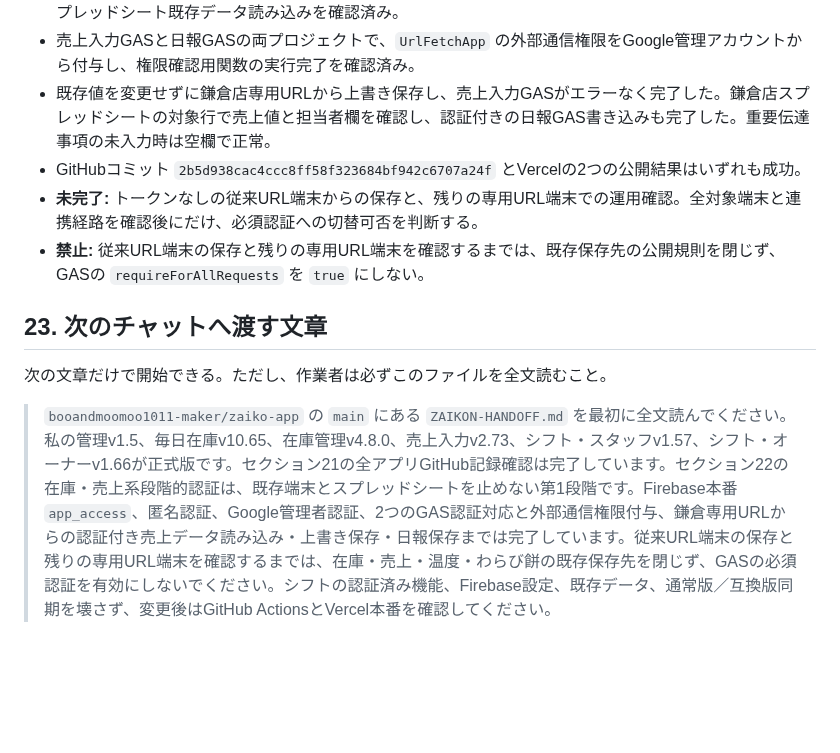
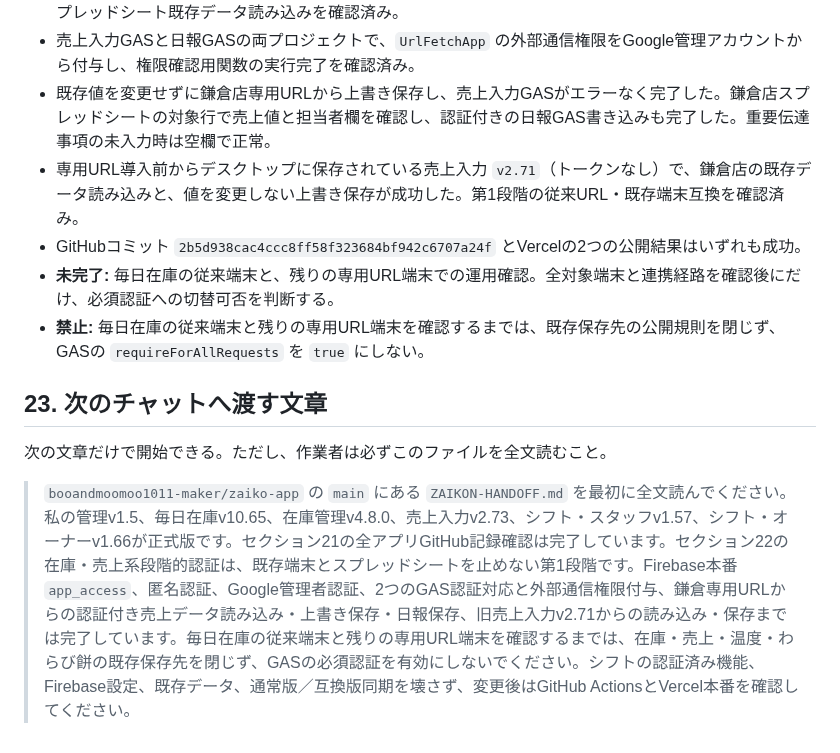
Before and after one commit to booandmoomoo1011-maker/zaiko-app, a Markdown page: ZAIKON-HANDOFF.md, the part around the change. GitHub-like rendering; blank space fills up the shorter version.

Commit message:
docs: record legacy sales app compatibility

```diff
--- a/ZAIKON-HANDOFF.md
+++ b/ZAIKON-HANDOFF.md
@@ -553,12 +553,13 @@
 - 鎌倉店の専用URLを実機で開き、`v2.73` のFirebase受信と、認証付き売上入力GASによる2026-08-08のスプレッドシート既存データ読み込みを確認済み。
 - 売上入力GASと日報GASの両プロジェクトで、`UrlFetchApp` の外部通信権限をGoogle管理アカウントから付与し、権限確認用関数の実行完了を確認済み。
 - 既存値を変更せずに鎌倉店専用URLから上書き保存し、売上入力GASがエラーなく完了した。鎌倉店スプレッドシートの対象行で売上値と担当者欄を確認し、認証付きの日報GAS書き込みも完了した。重要伝達事項の未入力時は空欄で正常。
+- 専用URL導入前からデスクトップに保存されている売上入力 `v2.71`（トークンなし）で、鎌倉店の既存データ読み込みと、値を変更しない上書き保存が成功した。第1段階の従来URL・既存端末互換を確認済み。
 - GitHubコミット `2b5d938cac4ccc8ff58f323684bf942c6707a24f` とVercelの2つの公開結果はいずれも成功。
-- **未完了:** トークンなしの従来URL端末からの保存と、残りの専用URL端末での運用確認。全対象端末と連携経路を確認後にだけ、必須認証への切替可否を判断する。
-- **禁止:** 従来URL端末の保存と残りの専用URL端末を確認するまでは、既存保存先の公開規則を閉じず、GASの `requireForAllRequests` を `true` にしない。
+- **未完了:** 毎日在庫の従来端末と、残りの専用URL端末での運用確認。全対象端末と連携経路を確認後にだけ、必須認証への切替可否を判断する。
+- **禁止:** 毎日在庫の従来端末と残りの専用URL端末を確認するまでは、既存保存先の公開規則を閉じず、GASの `requireForAllRequests` を `true` にしない。
 
 ## 23. 次のチャットへ渡す文章
 
 次の文章だけで開始できる。ただし、作業者は必ずこのファイルを全文読むこと。
 
-> `booandmoomoo1011-maker/zaiko-app` の `main` にある `ZAIKON-HANDOFF.md` を最初に全文読んでください。私の管理v1.5、毎日在庫v10.65、在庫管理v4.8.0、売上入力v2.73、シフト・スタッフv1.57、シフト・オーナーv1.66が正式版です。セクション21の全アプリGitHub記録確認は完了しています。セクション22の在庫・売上系段階的認証は、既存端末とスプレッドシートを止めない第1段階です。Firebase本番 `app_access`、匿名認証、Google管理者認証、2つのGAS認証対応と外部通信権限付与、鎌倉専用URLからの認証付き売上データ読み込み・上書き保存・日報保存までは完了しています。従来URL端末の保存と残りの専用URL端末を確認するまでは、在庫・売上・温度・わらび餅の既存保存先を閉じず、GASの必須認証を有効にしないでください。シフトの認証済み機能、Firebase設定、既存データ、通常版／互換版同期を壊さず、変更後はGitHub ActionsとVercel本番を確認してください。
+> `booandmoomoo1011-maker/zaiko-app` の `main` にある `ZAIKON-HANDOFF.md` を最初に全文読んでください。私の管理v1.5、毎日在庫v10.65、在庫管理v4.8.0、売上入力v2.73、シフト・スタッフv1.57、シフト・オーナーv1.66が正式版です。セクション21の全アプリGitHub記録確認は完了しています。セクション22の在庫・売上系段階的認証は、既存端末とスプレッドシートを止めない第1段階です。Firebase本番 `app_access`、匿名認証、Google管理者認証、2つのGAS認証対応と外部通信権限付与、鎌倉専用URLからの認証付き売上データ読み込み・上書き保存・日報保存、旧売上入力v2.71からの読み込み・保存までは完了しています。毎日在庫の従来端末と残りの専用URL端末を確認するまでは、在庫・売上・温度・わらび餅の既存保存先を閉じず、GASの必須認証を有効にしないでください。シフトの認証済み機能、Firebase設定、既存データ、通常版／互換版同期を壊さず、変更後はGitHub ActionsとVercel本番を確認してください。
```
